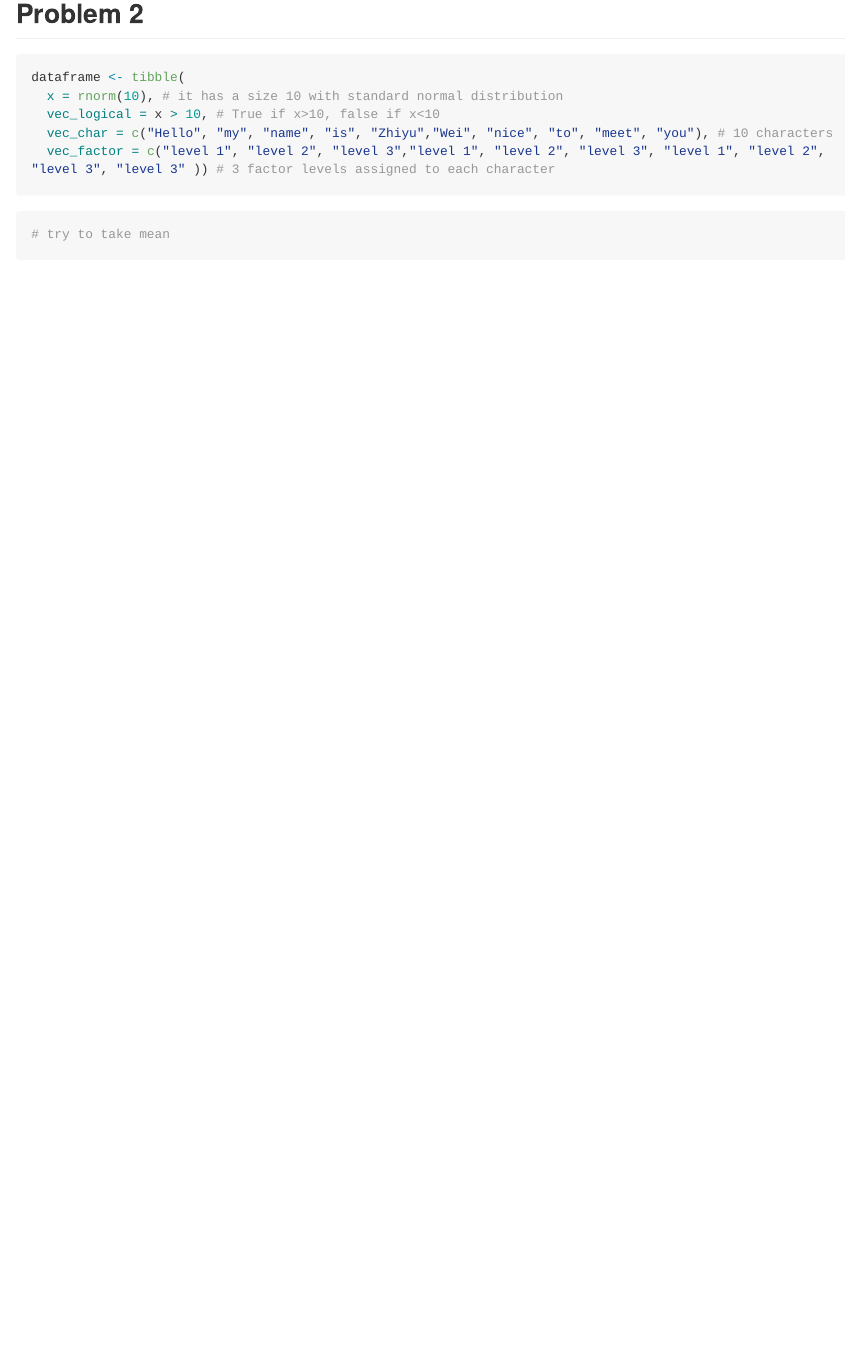
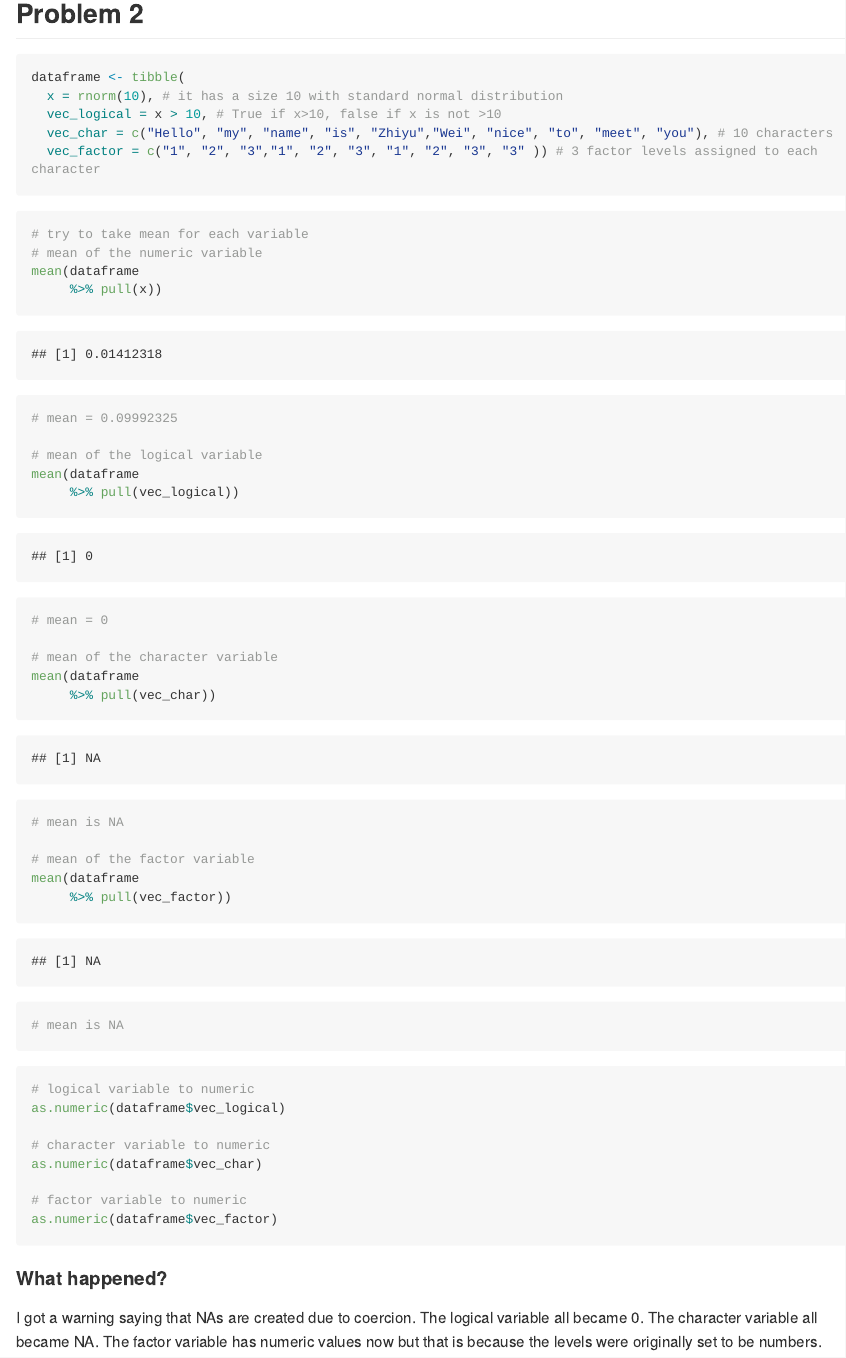
Before and after one commit to AwPods/p8105_hw1_zw2975, an R Markdown document (p8105_hw1_zw2975.Rmd): the page in a window 1100 px wide, from 1290 px down. The pictures show the output file p8105_hw1_zw2975.md that the author committed with the source, drawn offline in the style of GitHub; long lines of code are wrapped.

Commit message:
Fixed typo

````diff
--- a/p8105_hw1_zw2975.Rmd
+++ b/p8105_hw1_zw2975.Rmd
@@ -44,13 +44,48 @@ library(tidyverse)
 ```{r create dataframe}
 dataframe <- tibble(
   x = rnorm(10), # it has a size 10 with standard normal distribution
-  vec_logical = x > 10, # True if x>10, false if x<10
+  vec_logical = x > 10, # True if x>10, false if x is not >10
   vec_char = c("Hello", "my", "name", "is", "Zhiyu","Wei", "nice", "to", "meet", "you"), # 10 characters
-  vec_factor = c("level 1", "level 2", "level 3","level 1", "level 2", "level 3", "level 1", "level 2", "level 3", "level 3" )) # 3 factor levels assigned to each character
+  vec_factor = c("1", "2", "3","1", "2", "3", "1", "2", "3", "3" )) # 3 factor levels assigned to each character
 ```
 
 
-```{r take mean}
-# try to take mean
+```{r take mean, warning = FALSE}
+# try to take mean for each variable
+# mean of the numeric variable
+mean(dataframe
+     %>% pull(x))
+# mean = 0.09992325
 
+# mean of the logical variable
+mean(dataframe
+     %>% pull(vec_logical))
+# mean = 0
+
+# mean of the character variable
+mean(dataframe
+     %>% pull(vec_char))
+# mean is NA
+
+# mean of the factor variable
+mean(dataframe
+     %>% pull(vec_factor))
+# mean is NA
 ```
+
+
+```{r change to numeric, echo = TRUE, results='hide', warning = FALSE}
+# logical variable to numeric
+as.numeric(dataframe$vec_logical)
+
+# character variable to numeric
+as.numeric(dataframe$vec_char)
+
+# factor variable to numeric
+as.numeric(dataframe$vec_factor)
+```
+#### What happened?
+I got a warning saying that NAs are created due to coercion.
+The logical variable all became 0.
+The character variable all became NA.
+The factor variable has numeric values now but that is because the levels were originally set to be numbers.
````
Also changed, not shown: p8105_hw1_zw2975.md.
